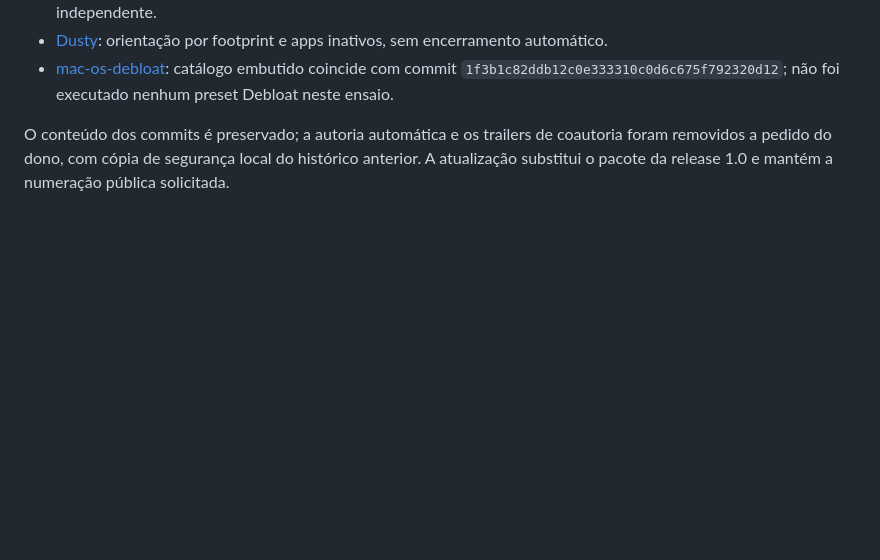
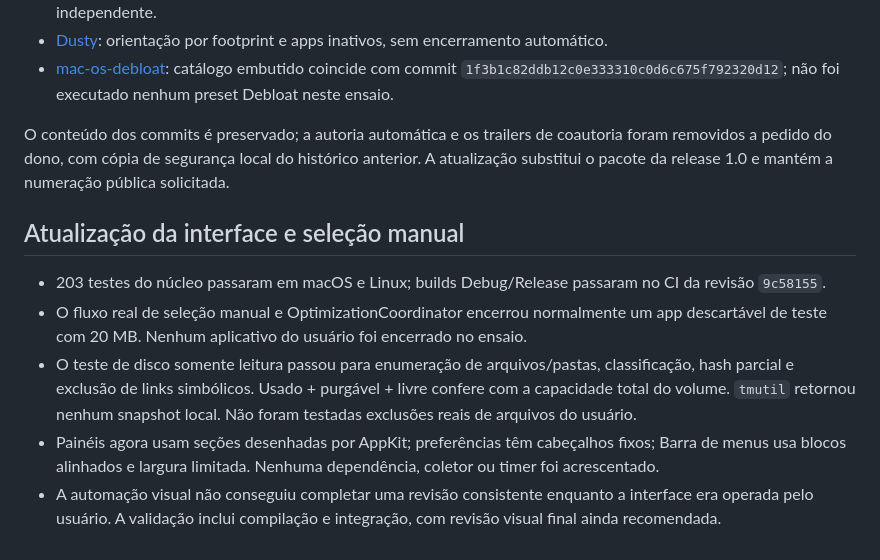
Before and after one commit to Anglersondev/OptiStats, a Markdown page: docs/FINAL-REVIEW.md, the part around the change. GitHub-like rendering; blank space fills up the shorter version.

Commit message:
Record RAM quit integration and read-only disk validation

```diff
--- a/docs/FINAL-REVIEW.md
+++ b/docs/FINAL-REVIEW.md
@@ -39,3 +39,11 @@ A meta de 85–88 MB e 0,2–0,4% depende de indicadores, janelas e perfil. RSS
 - [mac-os-debloat](https://github.com/OleksandrKrupko/mac-os-debloat): catálogo embutido coincide com commit `1f3b1c82ddb12c0e333310c0d6c675f792320d12`; não foi executado nenhum preset Debloat neste ensaio.
 
 O conteúdo dos commits é preservado; a autoria automática e os trailers de coautoria foram removidos a pedido do dono, com cópia de segurança local do histórico anterior. A atualização substitui o pacote da release 1.0 e mantém a numeração pública solicitada.
+
+## Atualização da interface e seleção manual
+
+- 203 testes do núcleo passaram em macOS e Linux; builds Debug/Release passaram no CI da revisão `9c58155`.
+- O fluxo real de seleção manual e OptimizationCoordinator encerrou normalmente um app descartável de teste com 20 MB. Nenhum aplicativo do usuário foi encerrado no ensaio.
+- O teste de disco somente leitura passou para enumeração de arquivos/pastas, classificação, hash parcial e exclusão de links simbólicos. Usado + purgável + livre confere com a capacidade total do volume. `tmutil` retornou nenhum snapshot local. Não foram testadas exclusões reais de arquivos do usuário.
+- Painéis agora usam seções desenhadas por AppKit; preferências têm cabeçalhos fixos; Barra de menus usa blocos alinhados e largura limitada. Nenhuma dependência, coletor ou timer foi acrescentado.
+- A automação visual não conseguiu completar uma revisão consistente enquanto a interface era operada pelo usuário. A validação inclui compilação e integração, com revisão visual final ainda recomendada.
```
